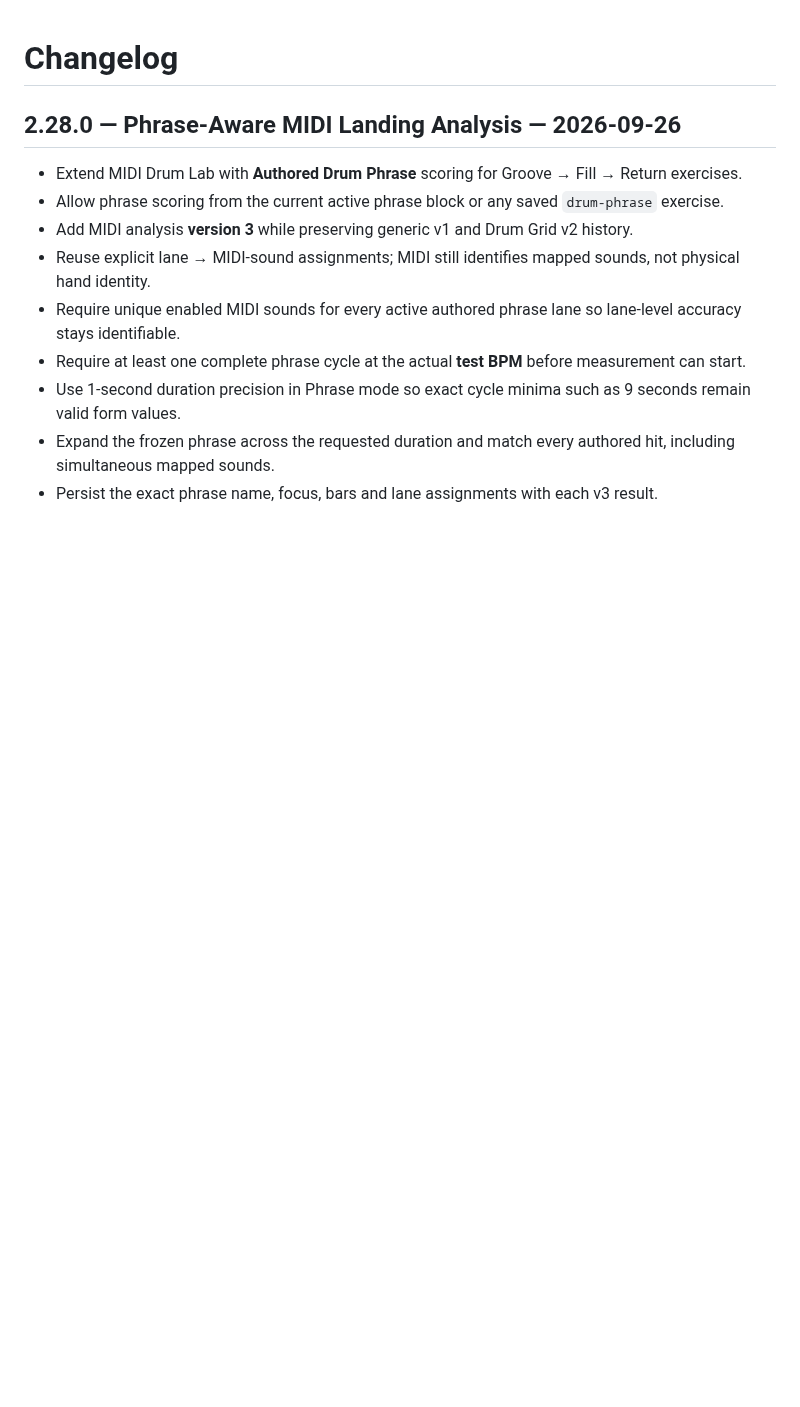
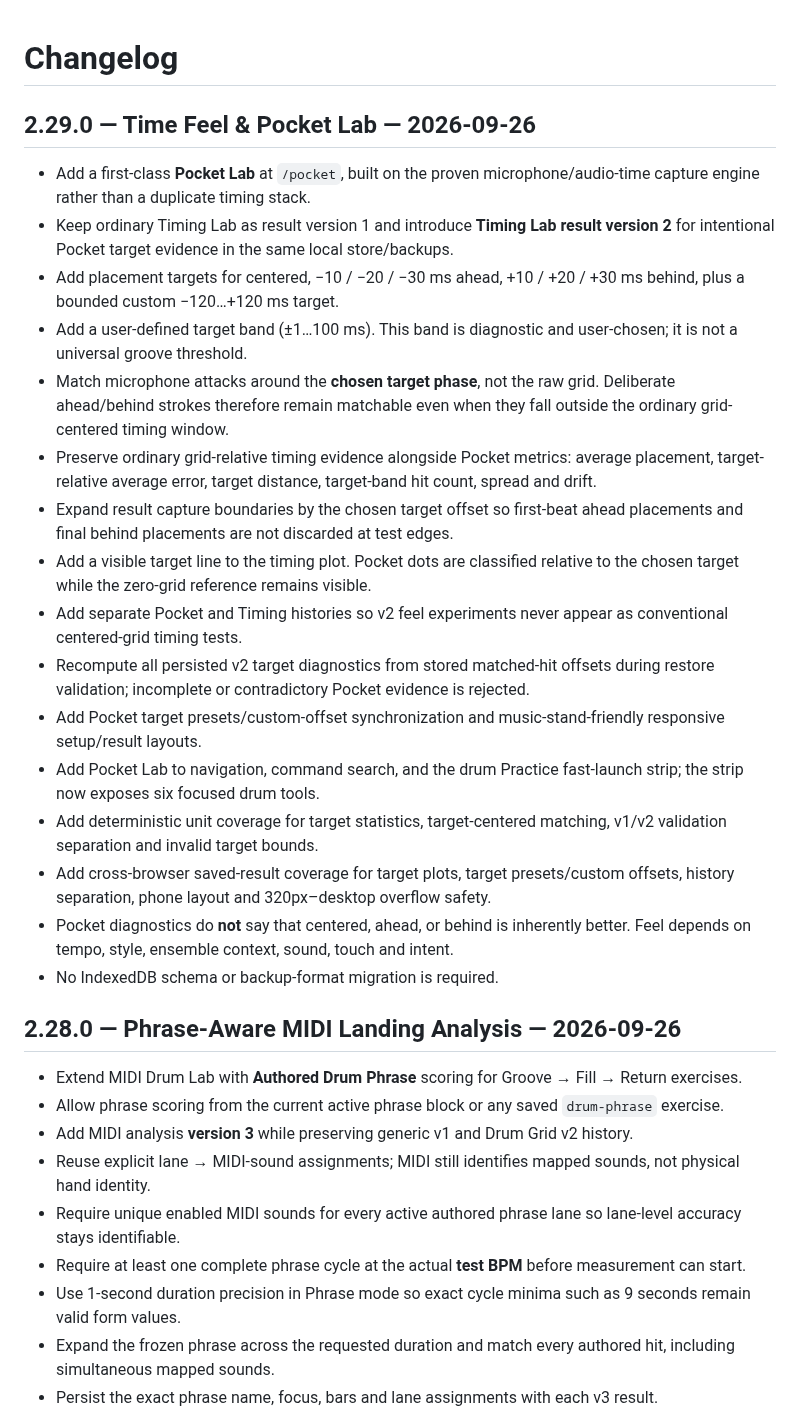
Before and after one commit to thiepn/steadybar, a Markdown page: CHANGELOG.md, the part around the change. Rendered like a GitHub page; blank space fills up the shorter version.

Commit message:
Document Steadybar 2.29.0

```diff
--- a/CHANGELOG.md
+++ b/CHANGELOG.md
@@ -1,5 +1,23 @@
 # Changelog
 
+## 2.29.0 — Time Feel & Pocket Lab — 2026-09-26
+
+- Add a first-class **Pocket Lab** at `/pocket`, built on the proven microphone/audio-time capture engine rather than a duplicate timing stack.
+- Keep ordinary Timing Lab as result version 1 and introduce **Timing Lab result version 2** for intentional Pocket target evidence in the same local store/backups.
+- Add placement targets for centered, −10 / −20 / −30 ms ahead, +10 / +20 / +30 ms behind, plus a bounded custom −120…+120 ms target.
+- Add a user-defined target band (±1…100 ms). This band is diagnostic and user-chosen; it is not a universal groove threshold.
+- Match microphone attacks around the **chosen target phase**, not the raw grid. Deliberate ahead/behind strokes therefore remain matchable even when they fall outside the ordinary grid-centered timing window.
+- Preserve ordinary grid-relative timing evidence alongside Pocket metrics: average placement, target-relative average error, target distance, target-band hit count, spread and drift.
+- Expand result capture boundaries by the chosen target offset so first-beat ahead placements and final behind placements are not discarded at test edges.
+- Add a visible target line to the timing plot. Pocket dots are classified relative to the chosen target while the zero-grid reference remains visible.
+- Add separate Pocket and Timing histories so v2 feel experiments never appear as conventional centered-grid timing tests.
+- Recompute all persisted v2 target diagnostics from stored matched-hit offsets during restore validation; incomplete or contradictory Pocket evidence is rejected.
+- Add Pocket target presets/custom-offset synchronization and music-stand-friendly responsive setup/result layouts.
+- Add Pocket Lab to navigation, command search, and the drum Practice fast-launch strip; the strip now exposes six focused drum tools.
+- Add deterministic unit coverage for target statistics, target-centered matching, v1/v2 validation separation and invalid target bounds.
+- Add cross-browser saved-result coverage for target plots, target presets/custom offsets, history separation, phone layout and 320px–desktop overflow safety.
+- Pocket diagnostics do **not** say that centered, ahead, or behind is inherently better. Feel depends on tempo, style, ensemble context, sound, touch and intent.
+- No IndexedDB schema or backup-format migration is required.
 ## 2.28.0 — Phrase-Aware MIDI Landing Analysis — 2026-09-26
 
 - Extend MIDI Drum Lab with **Authored Drum Phrase** scoring for Groove → Fill → Return exercises.
```
